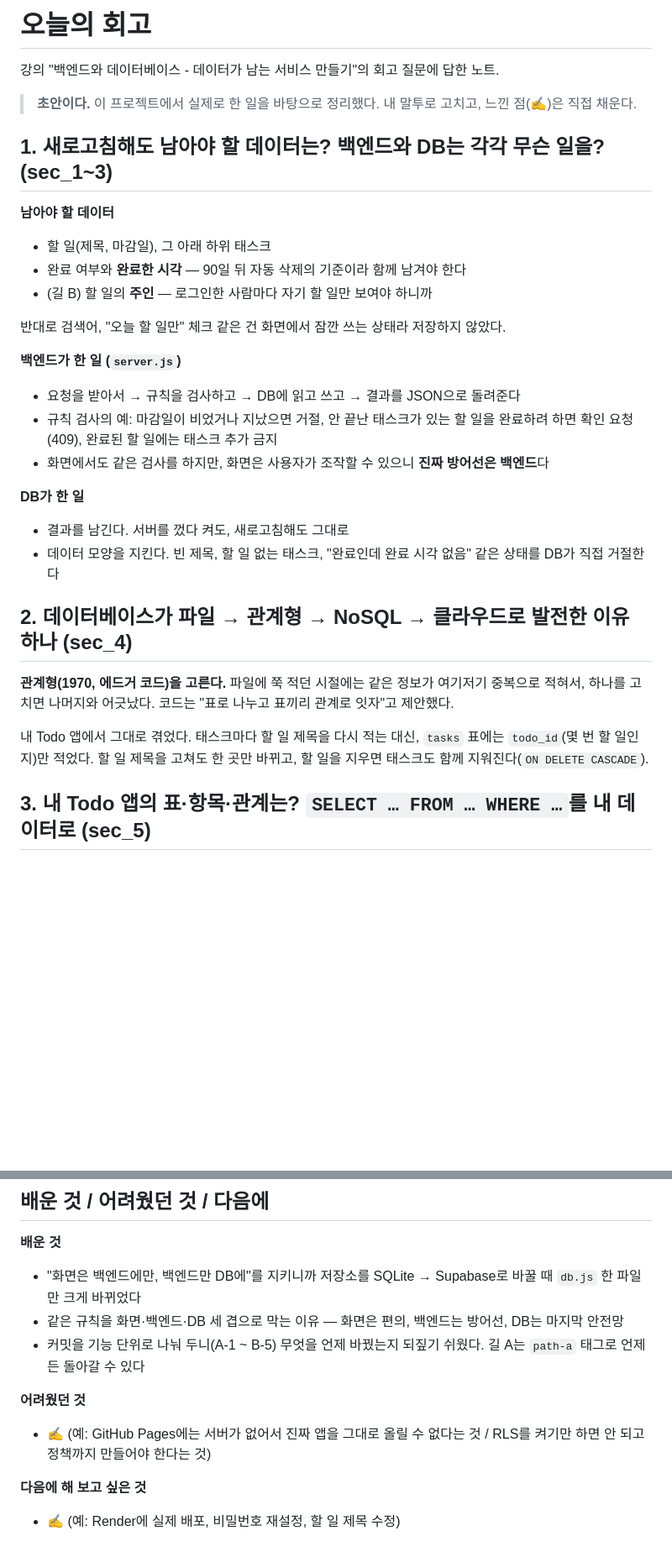
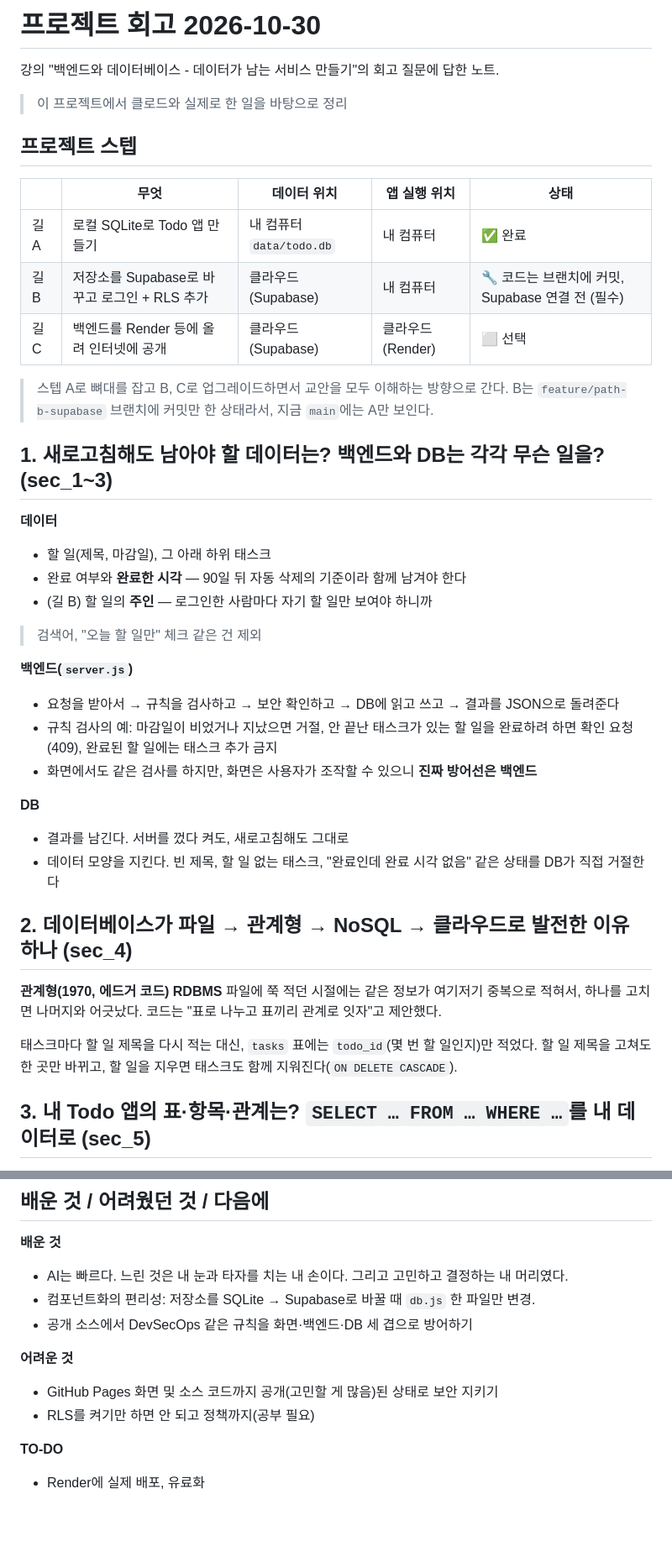
Before and after one commit to eple-lab/task-hive, a Markdown page: docs/retrospective.md, 2 parts joined by grey strips. Shown at 84% size. Drawn GitHub-style; blank space fills up the shorter version.

```diff
--- a/docs/retrospective.md
+++ b/docs/retrospective.md
@@ -1,33 +1,44 @@
-# 오늘의 회고
+# 프로젝트 회고 2026-10-30
 
 강의 "백엔드와 데이터베이스 - 데이터가 남는 서비스 만들기"의 회고 질문에 답한 노트.
 
-> **초안이다.** 이 프로젝트에서 실제로 한 일을 바탕으로 정리했다. 내 말투로 고치고, 느낀 점(✍️)은 직접 채운다.
+> 이 프로젝트에서 클로드와 실제로 한 일을 바탕으로 정리
+
+## 프로젝트 스텝
+
+| | 무엇 | 데이터 위치 | 앱 실행 위치 | 상태 |
+|---|---|---|---|---|
+| 길 A | 로컬 SQLite로 Todo 앱 만들기 | 내 컴퓨터 `data/todo.db` | 내 컴퓨터 | ✅ 완료 |
+| 길 B | 저장소를 Supabase로 바꾸고 로그인 + RLS 추가 | 클라우드 (Supabase) | 내 컴퓨터 | 🔧 코드는 브랜치에 커밋, Supabase 연결 전 (필수) |
+| 길 C | 백엔드를 Render 등에 올려 인터넷에 공개 | 클라우드 (Supabase) | 클라우드 (Render) | ⬜ 선택 |
+
+> 스텝 A로 뼈대를 잡고 B, C로 업그레이드하면서 교안을 모두 이해하는 방향으로 간다.
+> B는 `feature/path-b-supabase` 브랜치에 커밋만 한 상태라서, 지금 `main`에는 A만 보인다.
 
 ## 1. 새로고침해도 남아야 할 데이터는? 백엔드와 DB는 각각 무슨 일을? (sec_1~3)
 
-**남아야 할 데이터**
+**데이터**
 - 할 일(제목, 마감일), 그 아래 하위 태스크
 - 완료 여부와 **완료한 시각** — 90일 뒤 자동 삭제의 기준이라 함께 남겨야 한다
 - (길 B) 할 일의 **주인** — 로그인한 사람마다 자기 할 일만 보여야 하니까
 
-반대로 검색어, "오늘 할 일만" 체크 같은 건 화면에서 잠깐 쓰는 상태라 저장하지 않았다.
+> 검색어, "오늘 할 일만" 체크 같은 건 제외
 
-**백엔드가 한 일 (`server.js`)**
-- 요청을 받아서 → 규칙을 검사하고 → DB에 읽고 쓰고 → 결과를 JSON으로 돌려준다
+**백엔드(`server.js`)**
+- 요청을 받아서 → 규칙을 검사하고 → 보안 확인하고 → DB에 읽고 쓰고 → 결과를 JSON으로 돌려준다
 - 규칙 검사의 예: 마감일이 비었거나 지났으면 거절, 안 끝난 태스크가 있는 할 일을 완료하려 하면 확인 요청(409), 완료된 할 일에는 태스크 추가 금지
-- 화면에서도 같은 검사를 하지만, 화면은 사용자가 조작할 수 있으니 **진짜 방어선은 백엔드**다
+- 화면에서도 같은 검사를 하지만, 화면은 사용자가 조작할 수 있으니 **진짜 방어선은 백엔드**
 
-**DB가 한 일**
+**DB**
 - 결과를 남긴다. 서버를 껐다 켜도, 새로고침해도 그대로
 - 데이터 모양을 지킨다. 빈 제목, 할 일 없는 태스크, "완료인데 완료 시각 없음" 같은 상태를 DB가 직접 거절한다
 
 ## 2. 데이터베이스가 파일 → 관계형 → NoSQL → 클라우드로 발전한 이유 하나 (sec_4)
 
-**관계형(1970, 에드거 코드)을 고른다.**
+**관계형(1970, 에드거 코드) RDBMS**
 파일에 쭉 적던 시절에는 같은 정보가 여기저기 중복으로 적혀서, 하나를 고치면 나머지와 어긋났다. 코드는 "표로 나누고 표끼리 관계로 잇자"고 제안했다.
 
-내 Todo 앱에서 그대로 겪었다. 태스크마다 할 일 제목을 다시 적는 대신, `tasks` 표에는 `todo_id`(몇 번 할 일인지)만 적었다. 할 일 제목을 고쳐도 한 곳만 바뀌고, 할 일을 지우면 태스크도 함께 지워진다(`ON DELETE CASCADE`).
+태스크마다 할 일 제목을 다시 적는 대신, `tasks` 표에는 `todo_id`(몇 번 할 일인지)만 적었다. 할 일 제목을 고쳐도 한 곳만 바뀌고, 할 일을 지우면 태스크도 함께 지워진다(`ON DELETE CASCADE`).
 
 ## 3. 내 Todo 앱의 표·항목·관계는? `SELECT … FROM … WHERE …`를 내 데이터로 (sec_5)
 
@@ -92,12 +137,13 @@ SELECT title FROM tasks WHERE todo_id = 3 AND completed = false;
 ## 배운 것 / 어려웠던 것 / 다음에
 
 **배운 것**
-- "화면은 백엔드에만, 백엔드만 DB에"를 지키니까 저장소를 SQLite → Supabase로 바꿀 때 `db.js` 한 파일만 크게 바뀌었다
-- 같은 규칙을 화면·백엔드·DB 세 겹으로 막는 이유 — 화면은 편의, 백엔드는 방어선, DB는 마지막 안전망
-- 커밋을 기능 단위로 나눠 두니(A-1 ~ B-5) 무엇을 언제 바꿨는지 되짚기 쉬웠다. 길 A는 `path-a` 태그로 언제든 돌아갈 수 있다
+- AI는 빠르다. 느린 것은 내 눈과 타자를 치는 내 손이다. 그리고 고민하고 결정하는 내 머리였다.
+- 컴포넌트화의 편리성: 저장소를 SQLite → Supabase로 바꿀 때 `db.js` 한 파일만 변경.
+- 공개 소스에서 DevSecOps 같은 규칙을 화면·백엔드·DB 세 겹으로 방어하기
 
-**어려웠던 것**
-- ✍️ (예: GitHub Pages에는 서버가 없어서 진짜 앱을 그대로 올릴 수 없다는 것 / RLS를 켜기만 하면 안 되고 정책까지 만들어야 한다는 것)
+**어려운 것**
+- GitHub Pages 화면 및 소스 코드까지 공개(고민할 게 많음)된 상태로 보안 지키기
+- RLS를 켜기만 하면 안 되고 정책까지(공부 필요)
 
-**다음에 해 보고 싶은 것**
-- ✍️ (예: Render에 실제 배포, 비밀번호 재설정, 할 일 제목 수정)
+**TO-DO**
+- Render에 실제 배포, 유료화
```
Also changed, not shown: other parts of docs/retrospective.md (+45 -11 lines).
